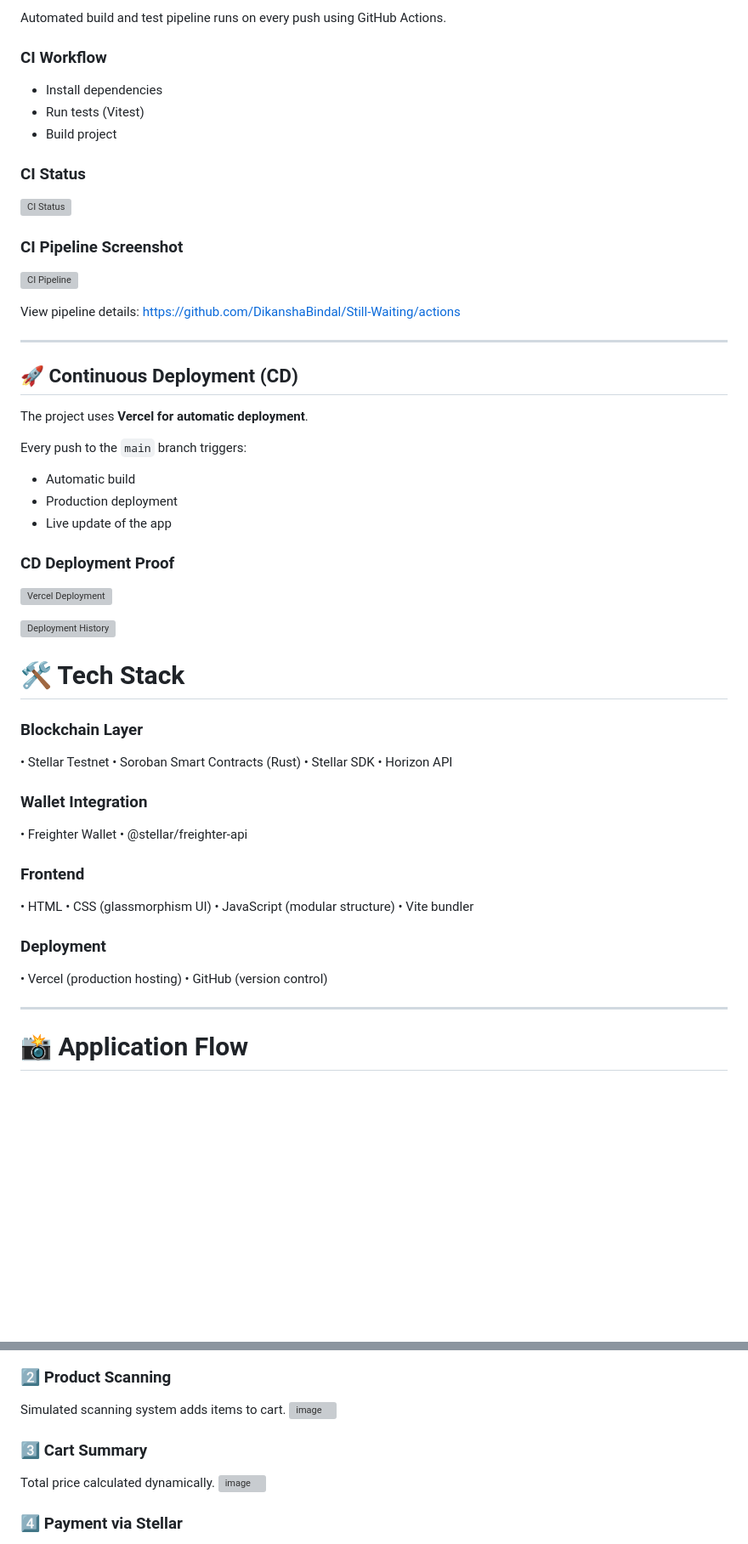
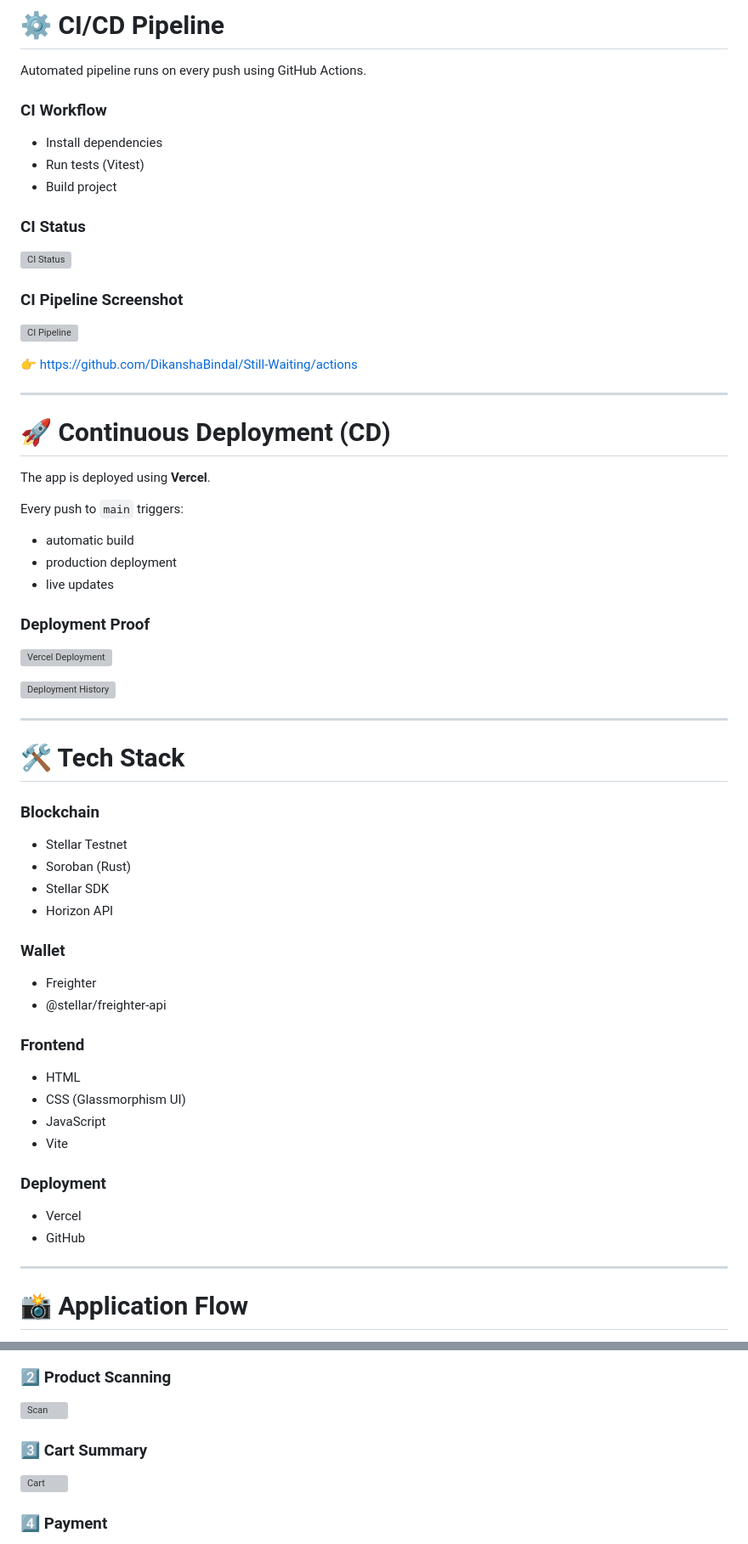
Before and after one commit to DikanshaBindal/Still-Waiting, a Markdown page: README.md, 2 parts joined by grey strips. Shown at 85% size. Drawn GitHub-style; blank space fills up the shorter version; grey boxes are pictures that could not be loaded.

```diff
--- a/README.md
+++ b/README.md
@@ -96,5 +86,7 @@ Simulated scanner removes need for physical billing counter.
 
-Automated build and test pipeline runs on every push using GitHub Actions.
+# ⚙️ CI/CD Pipeline
+
+Automated pipeline runs on every push using GitHub Actions.
 
 ### CI Workflow
 
@@ -110,53 +102,53 @@ Automated build and test pipeline runs on every push using GitHub Actions.
 
 ![CI Pipeline](https://github.com/user-attachments/assets/f0f06f02-0cdb-4a13-b2a4-c0108476167e)
 
-View pipeline details:
-https://github.com/DikanshaBindal/Still-Waiting/actions
+👉 https://github.com/DikanshaBindal/Still-Waiting/actions
 
 ---
 
-## 🚀 Continuous Deployment (CD)
+# 🚀 Continuous Deployment (CD)
 
-The project uses **Vercel for automatic deployment**.
+The app is deployed using **Vercel**.
 
-Every push to the `main` branch triggers:
+Every push to `main` triggers:
 
-* Automatic build
-* Production deployment
-* Live update of the app
+* automatic build
+* production deployment
+* live updates
 
-### CD Deployment Proof
+### Deployment Proof
 
 ![Vercel Deployment](https://github.com/user-attachments/assets/35289565-0f33-44fb-ae31-786df9140df0)
 
 ![Deployment History](https://github.com/user-attachments/assets/8ac5b1fa-eb87-4380-b97f-a30e66ac6164)
 
+---
 
 # 🛠 Tech Stack
 
-### Blockchain Layer
+### Blockchain
 
-• Stellar Testnet
-• Soroban Smart Contracts (Rust)
-• Stellar SDK
-• Horizon API
+* Stellar Testnet
+* Soroban (Rust)
+* Stellar SDK
+* Horizon API
 
-### Wallet Integration
+### Wallet
 
-• Freighter Wallet
-• @stellar/freighter-api
+* Freighter
+* @stellar/freighter-api
 
 ### Frontend
 
-• HTML
-• CSS (glassmorphism UI)
-• JavaScript (modular structure)
-• Vite bundler
+* HTML
+* CSS (Glassmorphism UI)
+* JavaScript
+* Vite
 
 ### Deployment
 
-• Vercel (production hosting)
-• GitHub (version control)
+* Vercel
+* GitHub
 
 ---
 
@@ -171,13 +160,11 @@ User selects a store connected to Stellar node.
 
 ### 2️⃣ Product Scanning
 
-Simulated scanning system adds items to cart.
-<img width="1918" height="1034" alt="image" src="https://github.com/user-attachments/assets/8e6ccc1d-f8d5-4307-bd10-398048b93b2b" />
+![Scan](https://github.com/user-attachments/assets/8e6ccc1d-f8d5-4307-bd10-398048b93b2b)
 
 ### 3️⃣ Cart Summary
 
-Total price calculated dynamically.
-<img width="1919" height="1048" alt="image" src="https://github.com/user-attachments/assets/3b06403b-7277-4f24-8cd5-bf0ac473cf85" />
+![Cart](https://github.com/user-attachments/assets/3b06403b-7277-4f24-8cd5-bf0ac473cf85)
 
-### 4️⃣ Payment via Stellar
+### 4️⃣ Payment
 
```
Also changed, not shown: other parts of README.md (+68 -154 lines).
